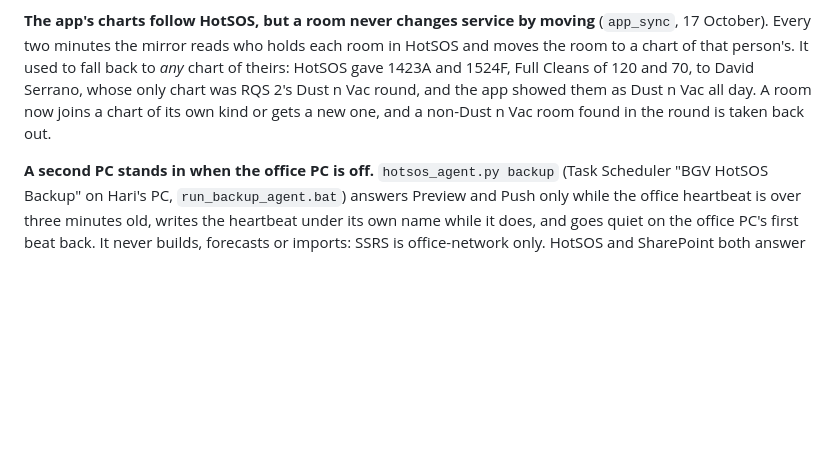
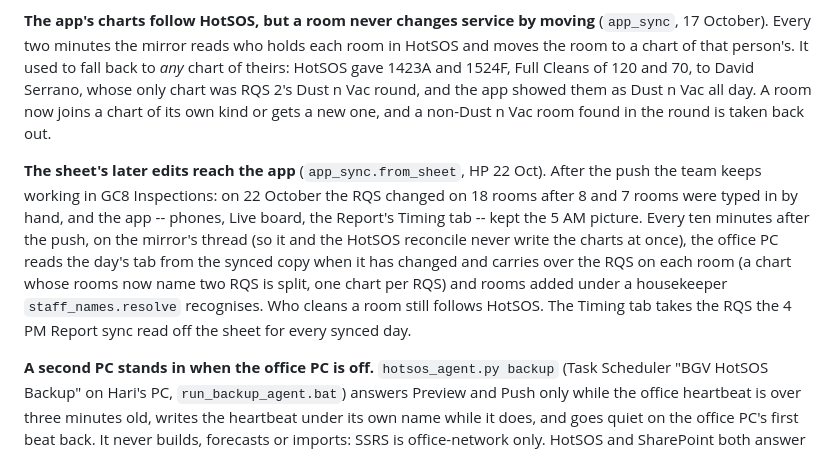
Before and after one commit to hari-94/BGV-Scheduling, a Markdown page: CLAUDE.md, the part around the change. Rendered like a GitHub page; blank space fills up the shorter version.

Commit message:
CLAUDE.md: the sheet-to-app checker
Co-Authored-By: Claude Opus 5.5 <noreply@anthropic.com>

```diff
--- a/CLAUDE.md
+++ b/CLAUDE.md
@@ -423,6 +423,18 @@ and the app showed them as Dust n Vac all day. A room now joins a chart of its
 own kind or gets a new one, and a non-Dust n Vac room found in the round is
 taken back out.
 
+**The sheet's later edits reach the app** (`app_sync.from_sheet`, HP 22
+Oct). After the push the team keeps working in GC8 Inspections: on 22 October
+the RQS changed on 18 rooms after 8 and 7 rooms were typed in by hand, and
+the app -- phones, Live board, the Report's Timing tab -- kept the 5 AM
+picture. Every ten minutes after the push, on the mirror's thread (so it and
+the HotSOS reconcile never write the charts at once), the office PC reads the
+day's tab from the synced copy when it has changed and carries over the RQS
+on each room (a chart whose rooms now name two RQS is split, one chart per
+RQS) and rooms added under a housekeeper `staff_names.resolve` recognises.
+Who cleans a room still follows HotSOS. The Timing tab takes the RQS the 4
+PM Report sync read off the sheet for every synced day.
+
 **A second PC stands in when the office PC is off.** `hotsos_agent.py backup`
 (Task Scheduler "BGV HotSOS Backup" on Hari's PC, `run_backup_agent.bat`)
 answers Preview and Push only while the office heartbeat is over three minutes
```
